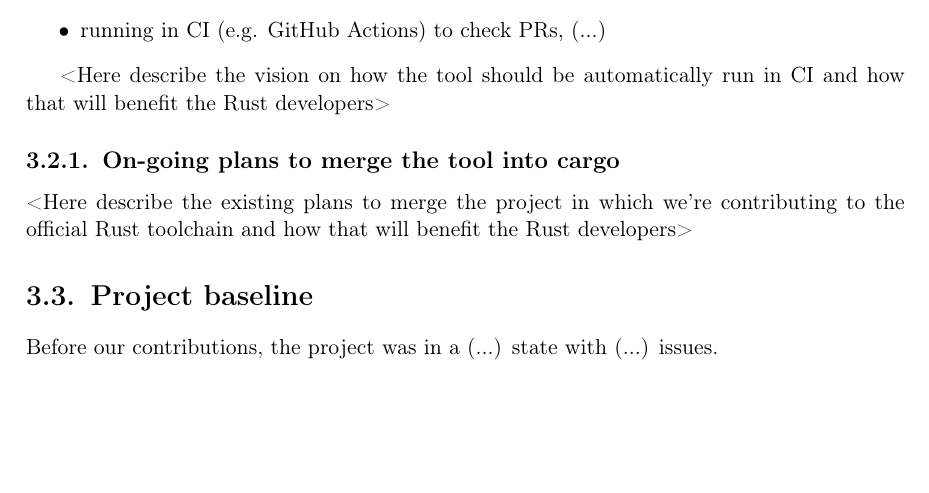
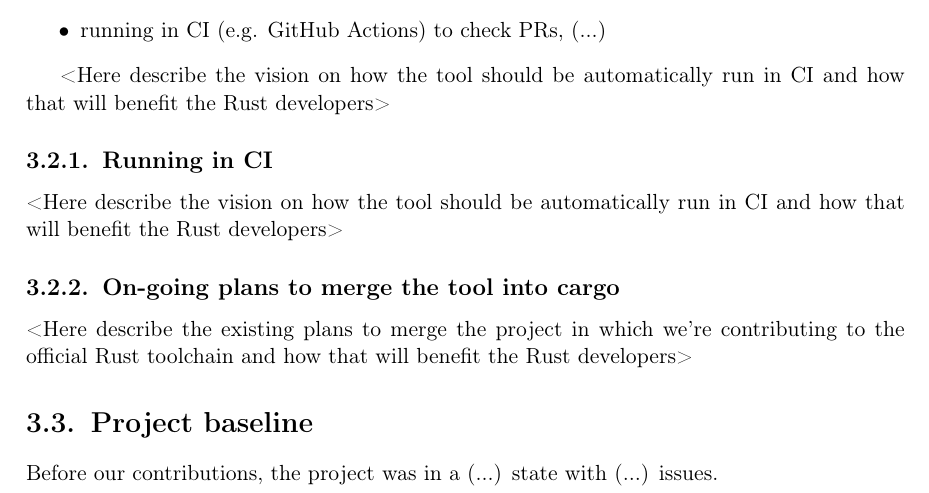
Before and after one commit to tonowak/bachelors-thesis, a LaTeX thesis (thesis-en.tex): part of page 13 of 25, cut so that both start at the same text, the shorter picture padded with empty space. Compiled offline with pdfLaTeX.

Commit message:
Address final comment.

```diff
--- a/thesis-en.tex
+++ b/thesis-en.tex
@@ -245,6 +245,10 @@ The main usages of the tool are:
 <Here describe the vision on how the tool should be automatically run in CI
 and how that will benefit the Rust developers>
 
+\subsection{Running in CI}
+
+<Here describe the vision on how the tool should be automatically run in CI
+and how that will benefit the Rust developers>
 
 \subsection{On-going plans to merge the tool into cargo}
 
```
